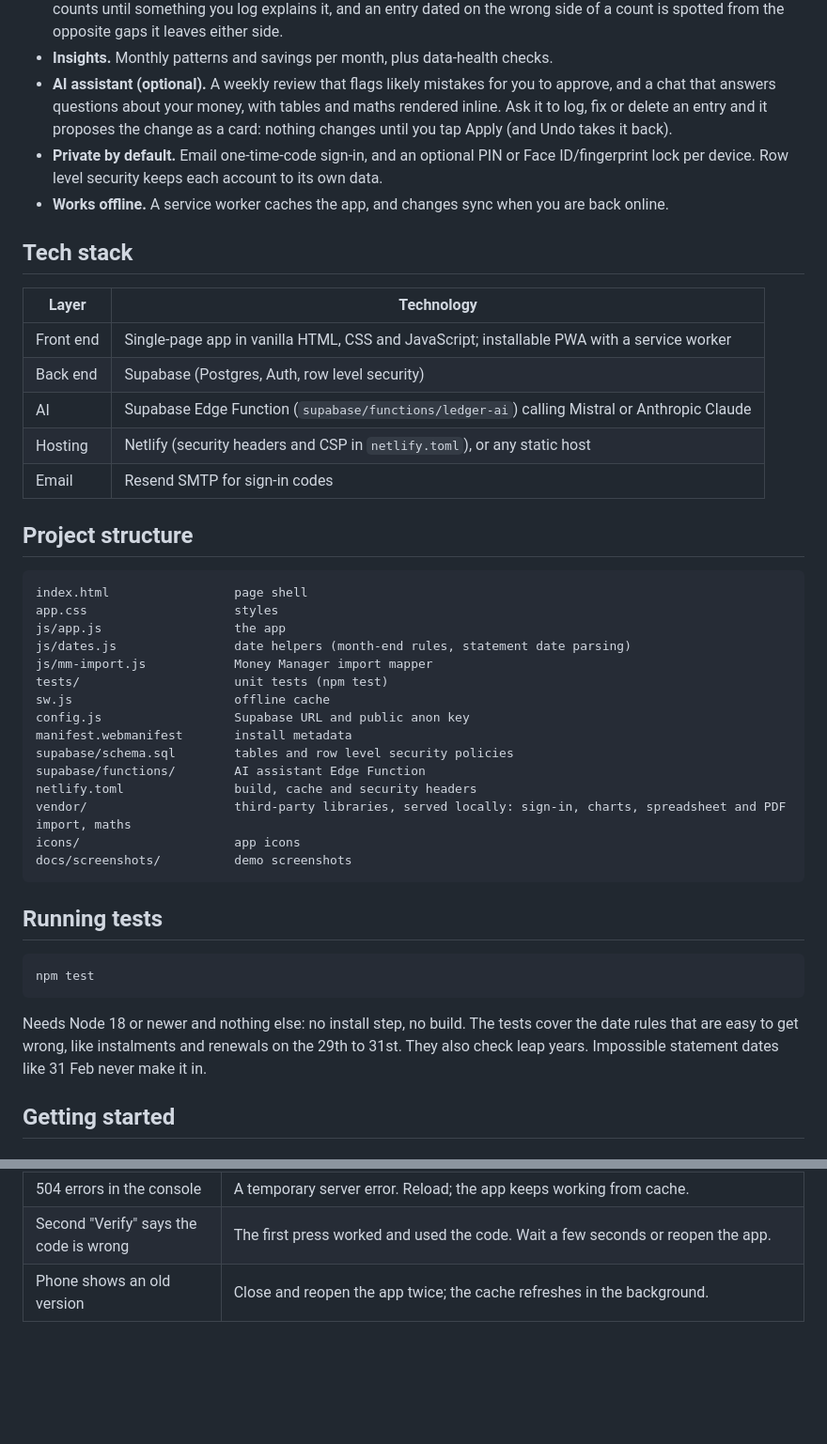
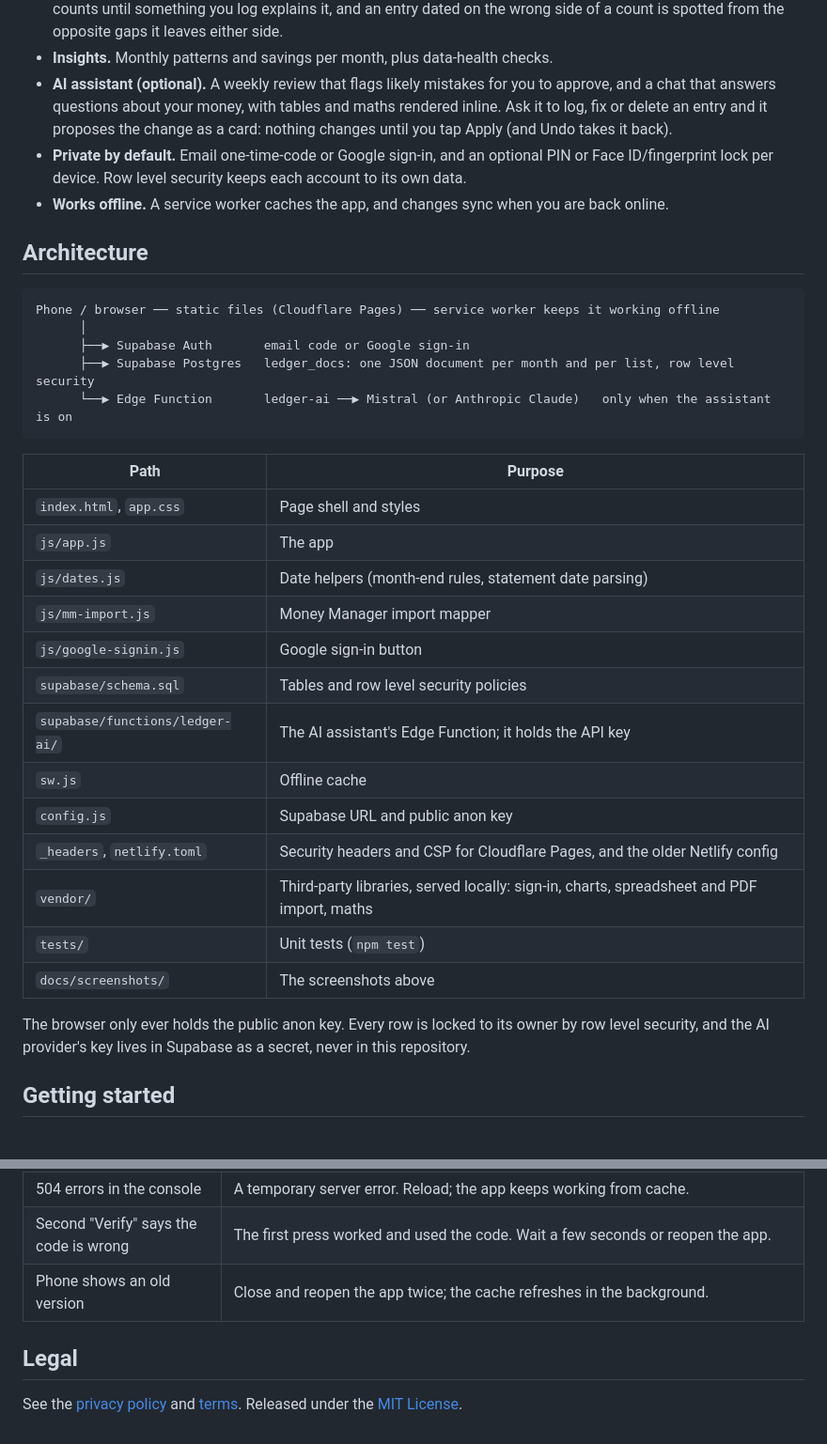
Before and after one commit to Ethosan/moneytracker, a Markdown page: README.md, 2 parts joined by grey strips. Shown at 94% size. Drawn GitHub-style; blank space fills up the shorter version.

````diff
--- a/README.md
+++ b/README.md
@@ -38,46 +44,36 @@ A personal finance tracker that installs to your phone like a native app. Track
 - **Balance checks.** Count a wallet and see exactly what is missing since the last count. A gap stays open after later counts until something you log explains it, and an entry dated on the wrong side of a count is spotted from the opposite gaps it leaves either side.
 - **Insights.** Monthly patterns and savings per month, plus data-health checks.
 - **AI assistant (optional).** A weekly review that flags likely mistakes for you to approve, and a chat that answers questions about your money, with tables and maths rendered inline. Ask it to log, fix or delete an entry and it proposes the change as a card: nothing changes until you tap Apply (and Undo takes it back).
-- **Private by default.** Email one-time-code sign-in, and an optional PIN or Face ID/fingerprint lock per device. Row level security keeps each account to its own data.
+- **Private by default.** Email one-time-code or Google sign-in, and an optional PIN or Face ID/fingerprint lock per device. Row level security keeps each account to its own data.
 - **Works offline.** A service worker caches the app, and changes sync when you are back online.
 
-## Tech stack
-
-| Layer | Technology |
-| --- | --- |
-| Front end | Single-page app in vanilla HTML, CSS and JavaScript; installable PWA with a service worker |
-| Back end | Supabase (Postgres, Auth, row level security) |
-| AI | Supabase Edge Function (`supabase/functions/ledger-ai`) calling Mistral or Anthropic Claude |
-| Hosting | Netlify (security headers and CSP in `netlify.toml`), or any static host |
-| Email | Resend SMTP for sign-in codes |
-
-## Project structure
+## Architecture
 
 ```
-index.html                 page shell
-app.css                    styles
-js/app.js                  the app
-js/dates.js                date helpers (month-end rules, statement date parsing)
-js/mm-import.js            Money Manager import mapper
-tests/                     unit tests (npm test)
-sw.js                      offline cache
-config.js                  Supabase URL and public anon key
-manifest.webmanifest       install metadata
-supabase/schema.sql        tables and row level security policies
-supabase/functions/        AI assistant Edge Function
-netlify.toml               build, cache and security headers
-vendor/                    third-party libraries, served locally: sign-in, charts, spreadsheet and PDF import, maths
-icons/                     app icons
-docs/screenshots/          demo screenshots
+Phone / browser ── static files (Cloudflare Pages) ── service worker keeps it working offline
+      │
+      ├──▶ Supabase Auth       email code or Google sign-in
+      ├──▶ Supabase Postgres   ledger_docs: one JSON document per month and per list, row level security
+      └──▶ Edge Function       ledger-ai ──▶ Mistral (or Anthropic Claude)   only when the assistant is on
 ```
 
-## Running tests
+| Path | Purpose |
+| --- | --- |
+| `index.html`, `app.css` | Page shell and styles |
+| `js/app.js` | The app |
+| `js/dates.js` | Date helpers (month-end rules, statement date parsing) |
+| `js/mm-import.js` | Money Manager import mapper |
+| `js/google-signin.js` | Google sign-in button |
+| `supabase/schema.sql` | Tables and row level security policies |
+| `supabase/functions/ledger-ai/` | The AI assistant's Edge Function; it holds the API key |
+| `sw.js` | Offline cache |
+| `config.js` | Supabase URL and public anon key |
+| `_headers`, `netlify.toml` | Security headers and CSP for Cloudflare Pages, and the older Netlify config |
+| `vendor/` | Third-party libraries, served locally: sign-in, charts, spreadsheet and PDF import, maths |
+| `tests/` | Unit tests (`npm test`) |
+| `docs/screenshots/` | The screenshots above |
 
-```bash
-npm test
-```
-
-Needs Node 18 or newer and nothing else: no install step, no build. The tests cover the date rules that are easy to get wrong, like instalments and renewals on the 29th to 31st. They also check leap years. Impossible statement dates like 31 Feb never make it in.
+The browser only ever holds the public anon key. Every row is locked to its owner by row level security, and the AI provider's key lives in Supabase as a secret, never in this repository.
 
 ## Getting started
 
@@ -146,3 +150,7 @@ Then in **Supabase → Edge Functions → Secrets** add `MISTRAL_API_KEY`, or `A
 | 504 errors in the console | A temporary server error. Reload; the app keeps working from cache. |
 | Second "Verify" says the code is wrong | The first press worked and used the code. Wait a few seconds or reopen the app. |
 | Phone shows an old version | Close and reopen the app twice; the cache refreshes in the background. |
+
+## Legal
+
+See the [privacy policy](PRIVACY.md) and [terms](TERMS.md). Released under the [MIT License](LICENSE).
````
Also changed, not shown: other parts of README.md (+29 -15 lines), docs/screenshots/activity.png, docs/screenshots/ask.png (added), docs/screenshots/insights.png, docs/screenshots/month-light.png (deleted), docs/screenshots/month.png.
